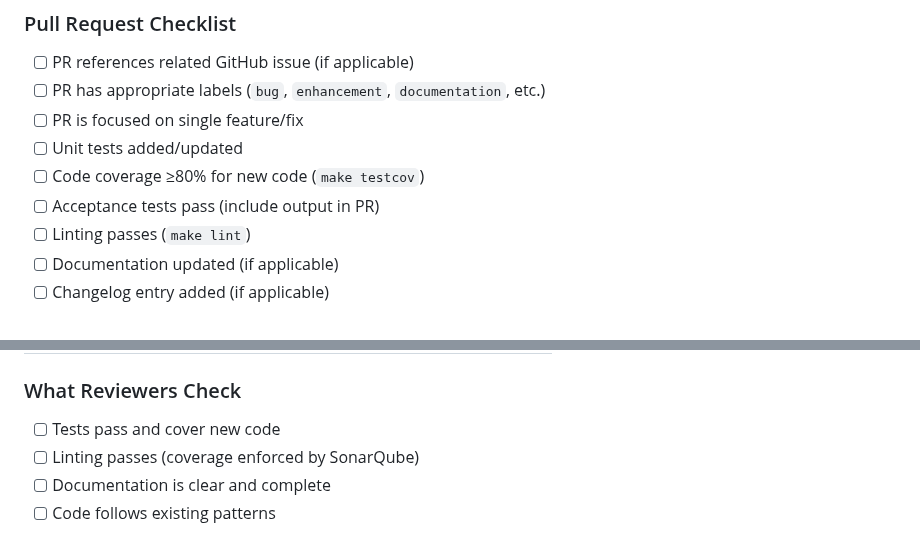
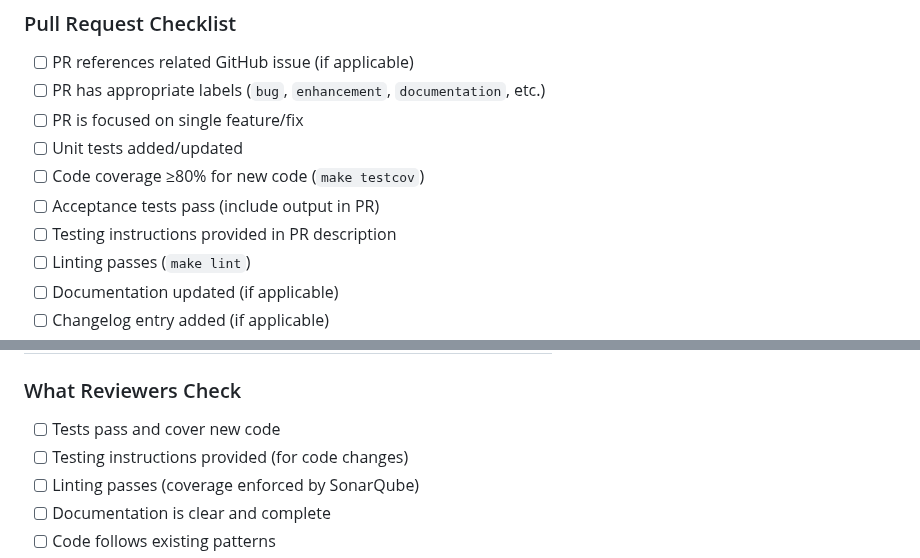
Before and after one commit to ansible/terraform-provider-aap, a Markdown page: CONTRIBUTING.md, 2 parts joined by grey strips. Drawn GitHub-style.

Commit message:
Testing Instructions Assisted-by: Claude

```diff
--- a/CONTRIBUTING.md
+++ b/CONTRIBUTING.md
@@ -100,6 +100,7 @@ For detailed local development setup including Terraform dev_overrides configura
 - [ ] Unit tests added/updated
 - [ ] Code coverage ≥80% for new code (`make testcov`)
 - [ ] Acceptance tests pass (include output in PR)
+- [ ] Testing instructions provided in PR description
 - [ ] Linting passes (`make lint`)
 - [ ] Documentation updated (if applicable)
 - [ ] Changelog entry added (if applicable)
@@ -237,6 +238,7 @@ minor_changes:
 ### What Reviewers Check
 
 - [ ] Tests pass and cover new code
+- [ ] Testing instructions provided (for code changes)
 - [ ] Linting passes (coverage enforced by SonarQube)
 - [ ] Documentation is clear and complete
 - [ ] Code follows existing patterns
```
